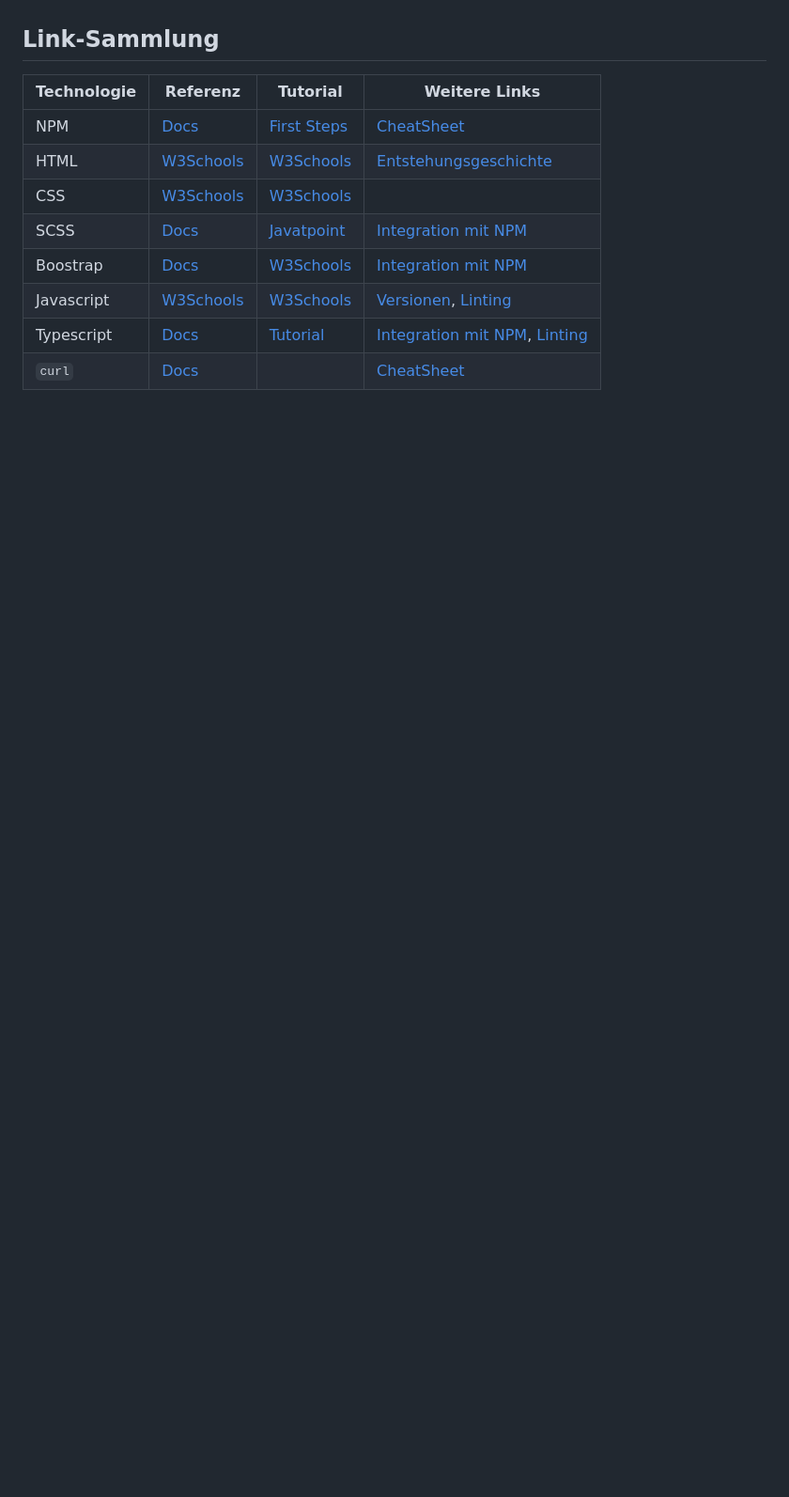
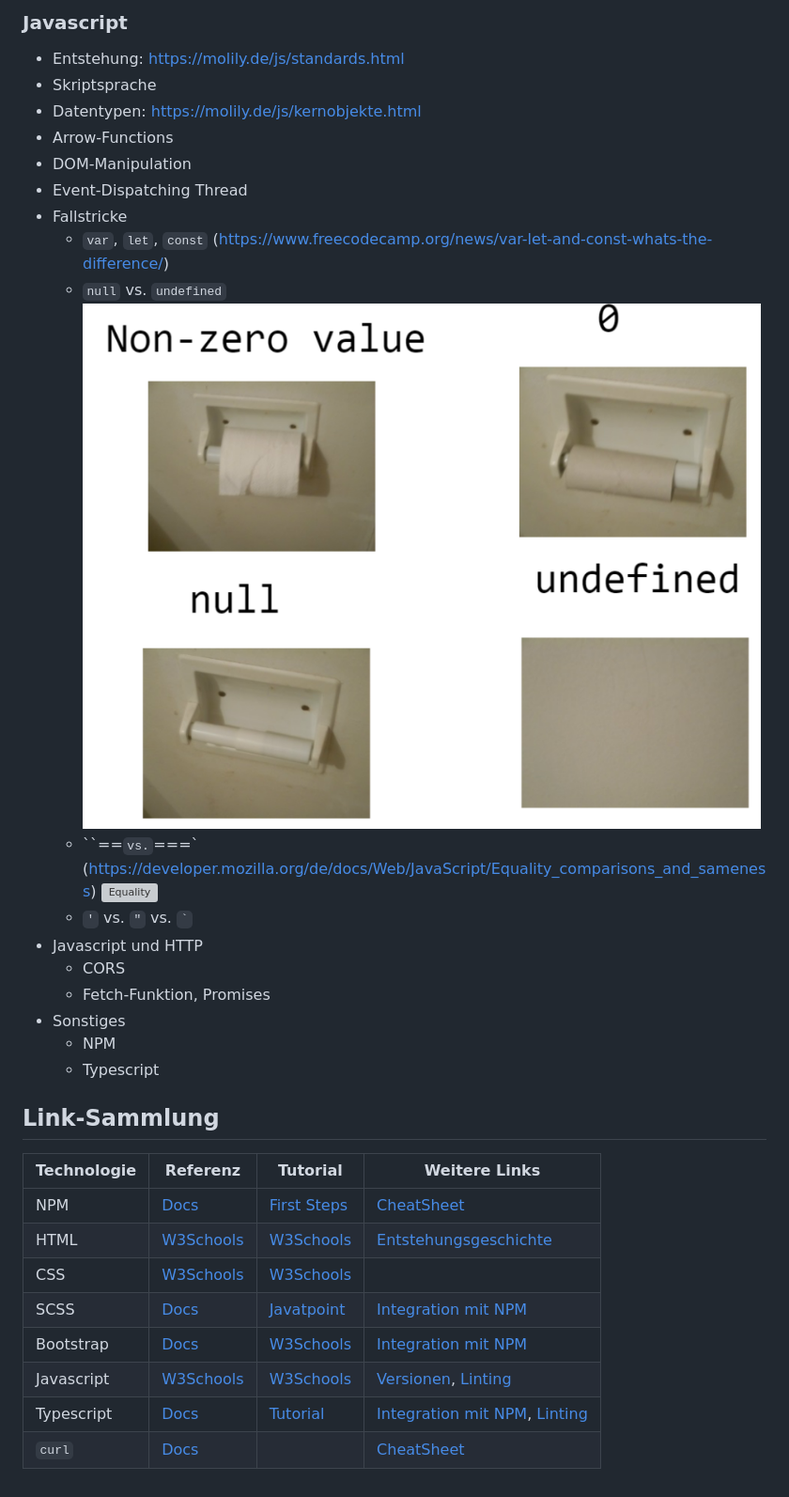
Before and after one commit to ueberfuhr-trainings/web-technologies, a Markdown page: README.md, the part around the change printed below. Shown: that part at 94% size. Rendered like a GitHub page; pictures changed too: images/js_null_undefined.png (added); blank space fills up the shorter version; grey boxes are pictures that could not be loaded.

```diff
--- a/README.md
+++ b/README.md
@@ -14,3 +57,23 @@ Dieses Repository enthält Links zum Kursthema sowie einen [HTTP-Server](http-se
+### Javascript
+
+- Entstehung: https://molily.de/js/standards.html
+- Skriptsprache
+- Datentypen: https://molily.de/js/kernobjekte.html
+- Arrow-Functions
+- DOM-Manipulation
+- Event-Dispatching Thread
+- Fallstricke
+  - `var`, `let`, `const` (https://www.freecodecamp.org/news/var-let-and-const-whats-the-difference/)
+  - `null` vs. `undefined` ![img.png](images/js_null_undefined.png)
+  - ``==` vs. `===` (https://developer.mozilla.org/de/docs/Web/JavaScript/Equality_comparisons_and_sameness) ![Equality](images/js_equality.png)
+  - `'` vs. `"` vs. `` ` ``
+- Javascript und HTTP
+  - CORS
+  - Fetch-Funktion, Promises
+- Sonstiges
+  - NPM
+  - Typescript
+
 ## Link-Sammlung
 
 | Technologie | Referenz                                                 | Tutorial                                                              | Weitere Links                                                                                             |
@@ -19,7 +82,7 @@ Dieses Repository enthält Links zum Kursthema sowie einen [HTTP-Server](http-se
 | HTML        | [W3Schools](https://www.w3schools.com/tags/default.asp)  | [W3Schools](https://www.w3schools.com/Html/)                          | [Entstehungsgeschichte](https://wiki.selfhtml.org/wiki/HTML/Tutorials/Entstehung_und_Entwicklung)         |
 | CSS         | [W3Schools](https://www.w3schools.com/cssref/index.php)  | [W3Schools](https://www.w3schools.com/css/default.asp)                |                                                                                                           |
 | SCSS        | [Docs](https://sass-lang.com/documentation/syntax/#scss) | [Javatpoint](https://www.javatpoint.com/sass-tutorial)                | [Integration mit NPM](https://www.npmjs.com/package/scss)                                                 |
-| Boostrap    | [Docs](https://getbootstrap.com/docs/)                   | [W3Schools](https://www.w3schools.com/bootstrap5/)                    | [Integration mit NPM](https://getbootstrap.com/docs/5.3/getting-started/download/#npm)                    |
+| Bootstrap   | [Docs](https://getbootstrap.com/docs/)                   | [W3Schools](https://www.w3schools.com/bootstrap5/)                    | [Integration mit NPM](https://getbootstrap.com/docs/5.3/getting-started/download/#npm)                    |
 | Javascript  | [W3Schools](https://www.w3schools.com/jsref/default.asp) | [W3Schools](https://www.w3schools.com/js/default.asp)                 | [Versionen](https://www.w3schools.com/js/js_versions.asp), [Linting](https://eslint.org/)                 |
 | Typescript  | [Docs](https://www.typescriptlang.org/docs/)             | [Tutorial](https://www.typescripttutorial.net/)                       | [Integration mit NPM](https://www.typescriptlang.org/download/), [Linting](https://typescript-eslint.io/) |
 | `curl`      | [Docs](https://curl.se/docs/)                            |                                                                       | [CheatSheet](https://devhints.io/curl)                                                                    |
```
Also changed, not shown: other parts of README.md (+43 -0 lines), 1 other file.
